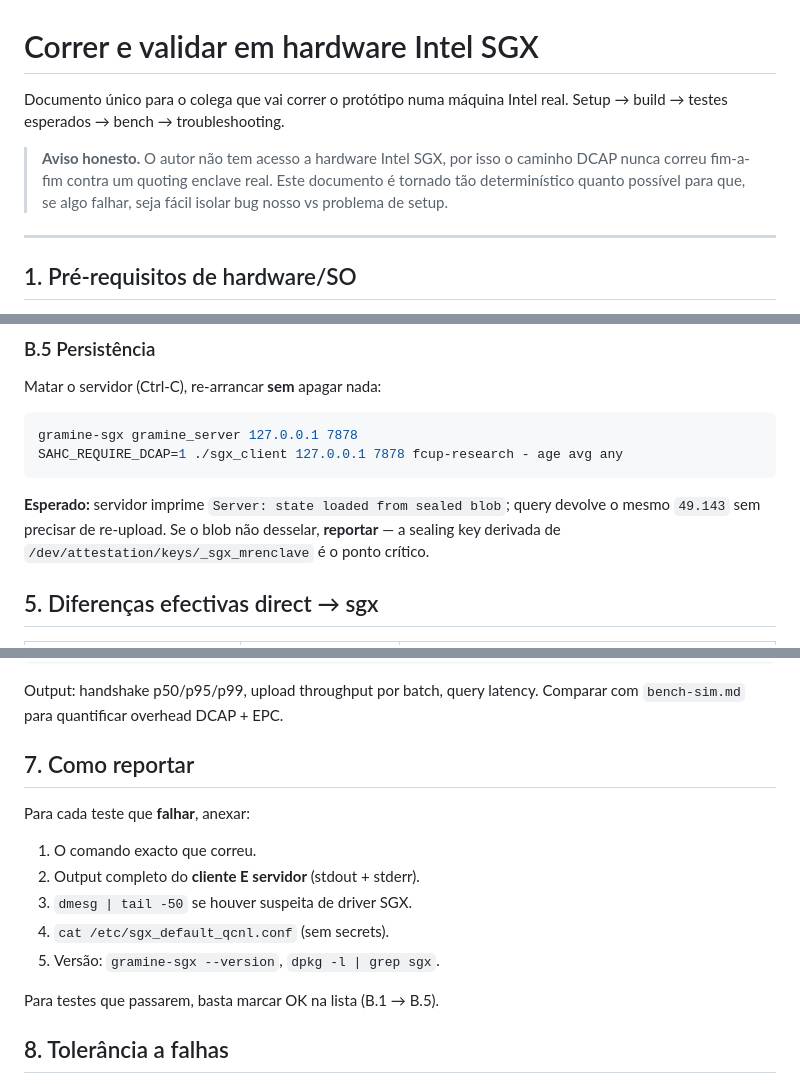
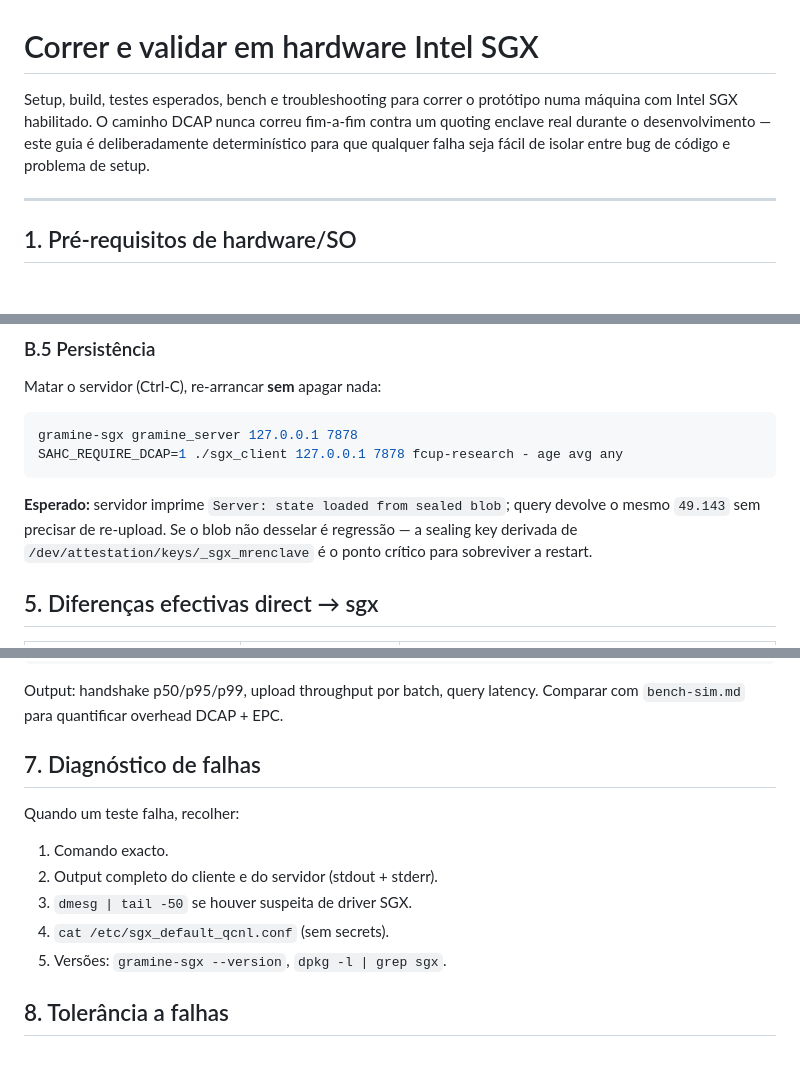
Before and after one commit to afarturc/sahc-project, a Markdown page: docs/HW.md, 3 parts joined by grey strips. GitHub-like rendering; blank space fills up the shorter version.

Commit message:
docs: neutralize HW.md tone (drop "colega" framing)
Reescreve intro, secção de diagnóstico e nota de regressão para tom
de README normal em vez de instruções dirigidas a um leitor
específico.

Co-Authored-By: Claude Opus 4.7 <noreply@anthropic.com>

````diff
--- a/docs/HW.md
+++ b/docs/HW.md
@@ -1,13 +1,11 @@
 # Correr e validar em hardware Intel SGX
 
-Documento único para o colega que vai correr o protótipo numa máquina
-Intel real. Setup → build → testes esperados → bench → troubleshooting.
-
-> **Aviso honesto.** O autor não tem acesso a hardware Intel SGX, por
-> isso o caminho DCAP nunca correu fim-a-fim contra um quoting enclave
-> real. Este documento é tornado tão determinístico quanto possível
-> para que, se algo falhar, seja fácil isolar bug nosso vs problema
-> de setup.
+Setup, build, testes esperados, bench e troubleshooting para correr o
+protótipo numa máquina com Intel SGX habilitado. O caminho DCAP nunca
+correu fim-a-fim contra um quoting enclave real durante o
+desenvolvimento — este guia é deliberadamente determinístico para que
+qualquer falha seja fácil de isolar entre bug de código e problema de
+setup.
 
 ---
 
@@ -159,8 +157,9 @@ SAHC_REQUIRE_DCAP=1 ./sgx_client 127.0.0.1 7878 fcup-research - age avg any
 ```
 **Esperado:** servidor imprime `Server: state loaded from sealed blob`;
 query devolve o mesmo `49.143` sem precisar de re-upload. Se o blob
-não desselar, **reportar** — a sealing key derivada de
-`/dev/attestation/keys/_sgx_mrenclave` é o ponto crítico.
+não desselar é regressão — a sealing key derivada de
+`/dev/attestation/keys/_sgx_mrenclave` é o ponto crítico para
+sobreviver a restart.
 
 ## 5. Diferenças efectivas direct → sgx
 
@@ -184,16 +183,14 @@ Output: handshake p50/p95/p99, upload throughput por batch, query
 latency. Comparar com `bench-sim.md` para quantificar overhead
 DCAP + EPC.
 
-## 7. Como reportar
+## 7. Diagnóstico de falhas
 
-Para cada teste que **falhar**, anexar:
-1. O comando exacto que correu.
-2. Output completo do **cliente E servidor** (stdout + stderr).
+Quando um teste falha, recolher:
+1. Comando exacto.
+2. Output completo do cliente e do servidor (stdout + stderr).
 3. `dmesg | tail -50` se houver suspeita de driver SGX.
 4. `cat /etc/sgx_default_qcnl.conf` (sem secrets).
-5. Versão: `gramine-sgx --version`, `dpkg -l | grep sgx`.
-
-Para testes que passarem, basta marcar OK na lista (B.1 → B.5).
+5. Versões: `gramine-sgx --version`, `dpkg -l | grep sgx`.
 
 ## 8. Tolerância a falhas
 
````
Also changed, not shown: other parts of docs/HW.md (+4 -4 lines), README.md (+1 -1 lines).
